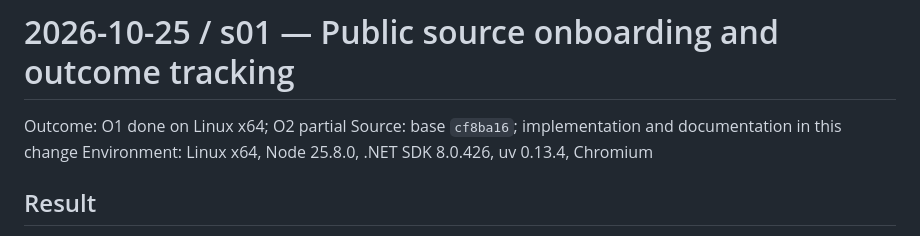
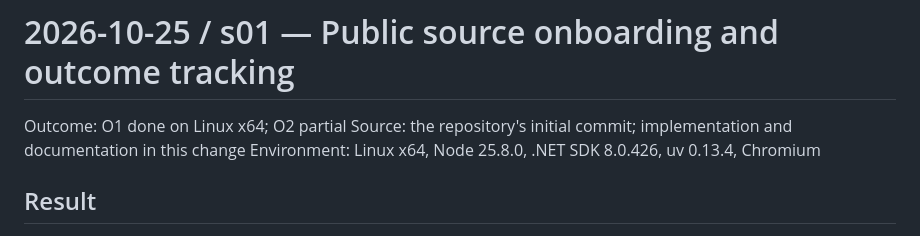
Before and after one commit to itama8/omakase-cadkit, a Markdown page: .devlog/2026-10-25-s01.md, the part around the change. Rendered like a GitHub page.

```diff
--- a/.devlog/2026-10-25-s01.md
+++ b/.devlog/2026-10-25-s01.md
@@ -1,7 +1,7 @@
 # 2026-10-25 / s01 — Public source onboarding and outcome tracking
 
 Outcome: O1 done on Linux x64; O2 partial
-Source: base `cf8ba16`; implementation and documentation in this change
+Source: the repository's initial commit; implementation and documentation in this change
 Environment: Linux x64, Node 25.8.0, .NET SDK 8.0.426, uv 0.13.4, Chromium
 
 ## Result
```
Also changed, not shown: .devlog/2026-10-25-s02.md (+10 -10 lines).
